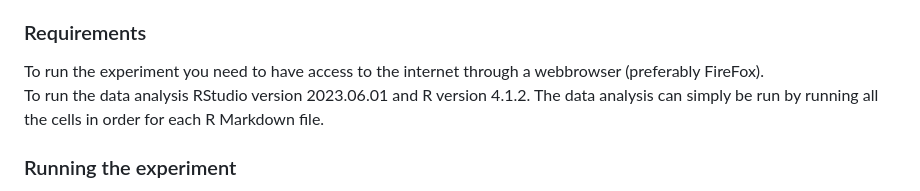
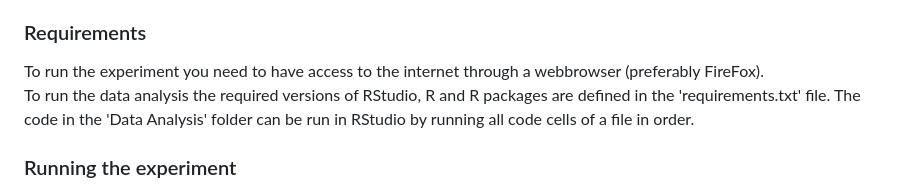
Before and after one commit to abi4010132/Data-management-Mod-Signal-Game-Thesis, a Markdown page: README.md, the part around the change. Drawn GitHub-style.

```diff
--- a/README.md
+++ b/README.md
@@ -13,7 +13,7 @@ Participants were seated in the same room separated by barriers. The barriers we
 
 ### Requirements
 To run the experiment you need to have access to the internet through a webbrowser (preferably FireFox). \
-To run the data analysis RStudio version 2023.06.01 and R version 4.1.2. The data analysis can simply be run by running all the cells in order for each R Markdown file.
+To run the data analysis the required versions of RStudio, R and R packages are defined in the 'requirements.txt' file. The code in the 'Data Analysis' folder can be run in RStudio by running all code cells of a file in order.
 
 ### Running the experiment
 
```
